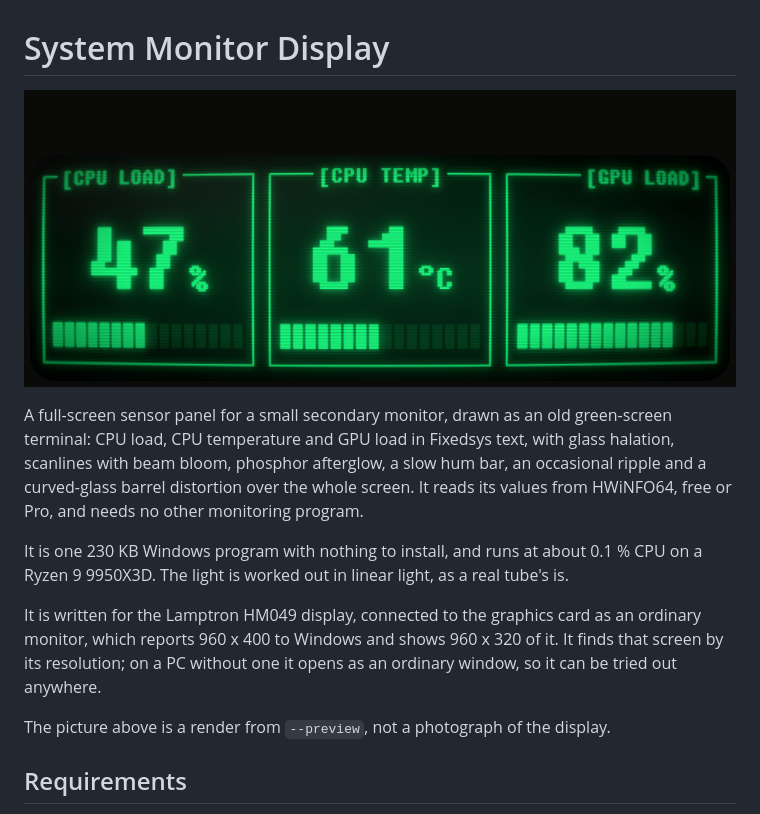
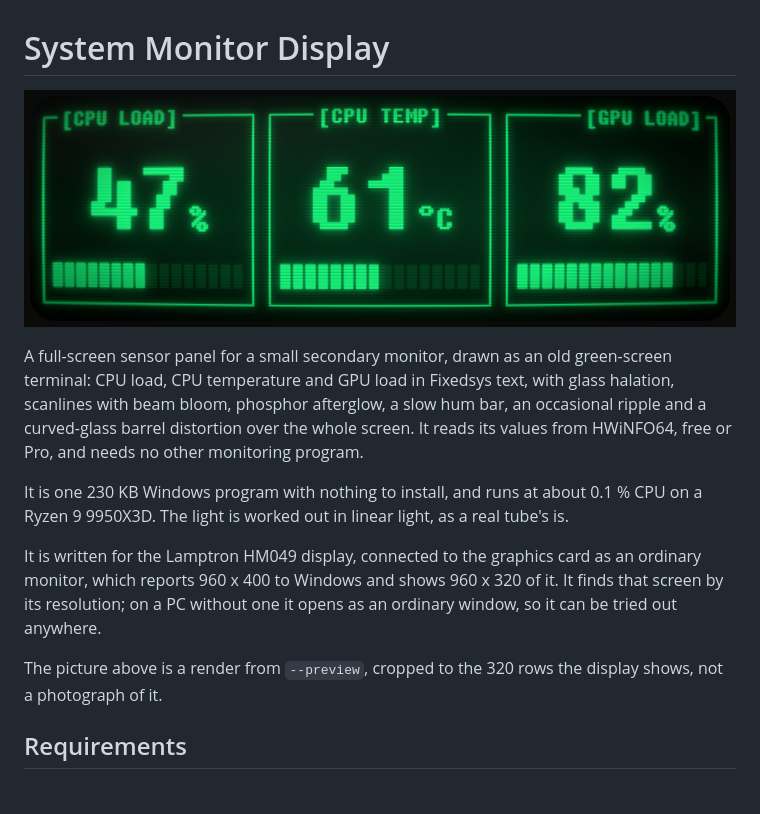
Before and after one commit to JaredCabot/system-monitor-display, a Markdown page: README.md, the part around the change. Drawn GitHub-style; pictures changed too: docs/preview.png.

Commit message:
Crop the README picture to the 320 rows the display shows
Co-Authored-By: Claude Opus 5.5 <noreply@anthropic.com>
Claude-Session: https://claude.ai/code/session_01JZLadWwzUGNAztVHPLpVhc

```diff
--- a/README.md
+++ b/README.md
@@ -20,8 +20,8 @@ card as an ordinary monitor, which reports 960 x 400 to Windows and shows
 960 x 320 of it. It finds that screen by its resolution; on a PC without
 one it opens as an ordinary window, so it can be tried out anywhere.
 
-The picture above is a render from `--preview`, not a photograph of the
-display.
+The picture above is a render from `--preview`, cropped to the 320 rows
+the display shows, not a photograph of it.
 
 ## Requirements
 
```
